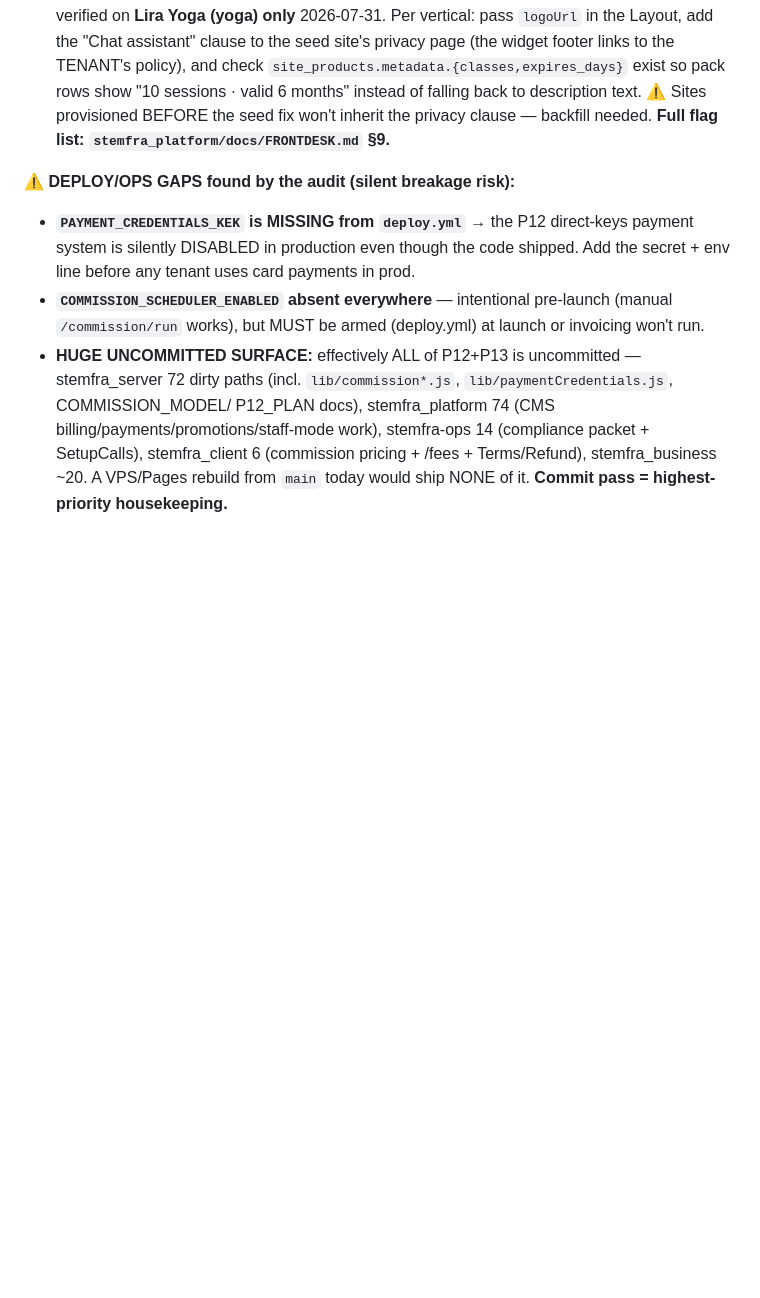
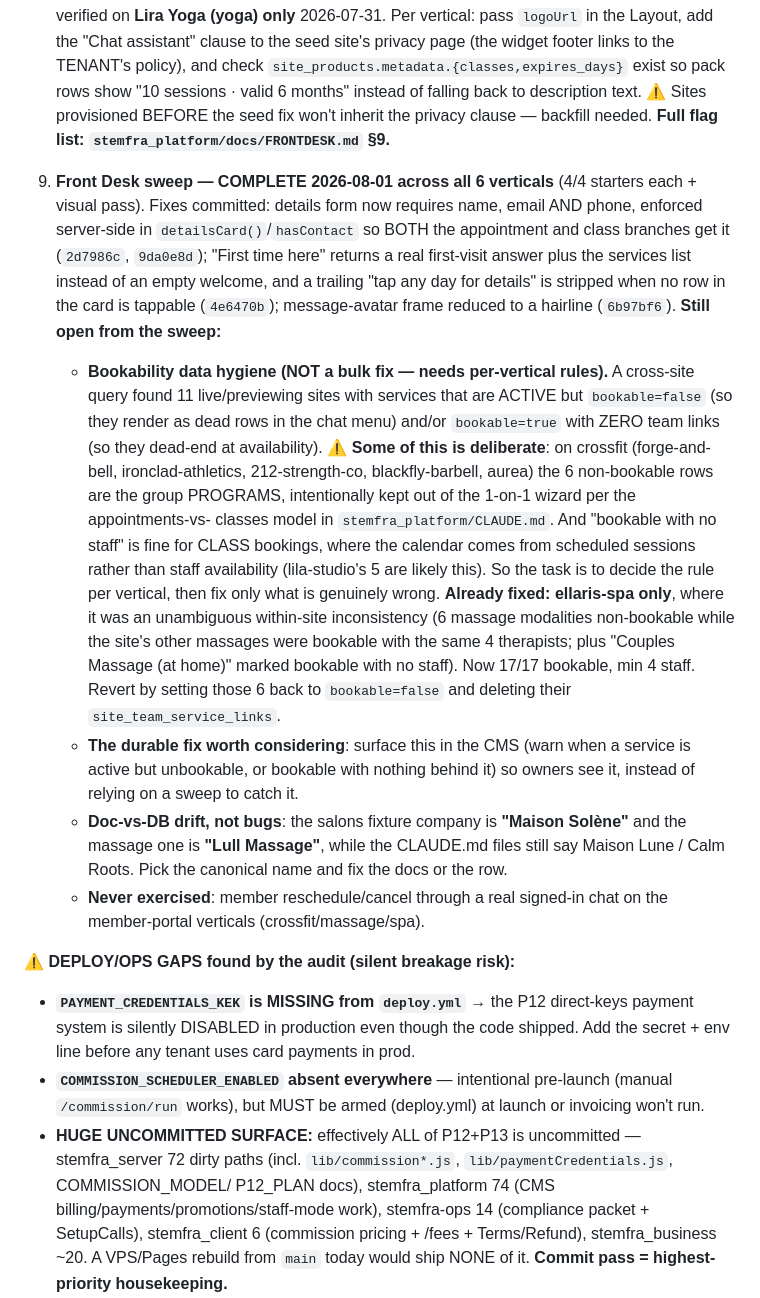
Before and after one commit to peterspace/stemfra-server, a Markdown page: docs/ROADMAP.md, the part around the change. Rendered like a GitHub page; blank space fills up the shorter version.

Commit message:
Docs: Front Desk sweep complete; record the open bookability question
Co-Authored-By: Claude Opus 5 <noreply@anthropic.com>

```diff
--- a/docs/ROADMAP.md
+++ b/docs/ROADMAP.md
@@ -52,6 +52,39 @@ model** (`docs/COMMISSION_MODEL.md`)._
    "10 sessions · valid 6 months" instead of falling back to description text.
    ⚠ Sites provisioned BEFORE the seed fix won't inherit the privacy clause —
    backfill needed. **Full flag list: `stemfra_platform/docs/FRONTDESK.md` §9.**
+
+9. **Front Desk sweep — COMPLETE 2026-08-01 across all 6 verticals** (4/4 starters
+   each + visual pass). Fixes committed: details form now requires name, email AND
+   phone, enforced server-side in `detailsCard()`/`hasContact` so BOTH the
+   appointment and class branches get it (`2d7986c`, `9da0e8d`); "First time here"
+   returns a real first-visit answer plus the services list instead of an empty
+   welcome, and a trailing "tap any day for details" is stripped when no row in the
+   card is tappable (`4e6470b`); message-avatar frame reduced to a hairline
+   (`6b97bf6`). **Still open from the sweep:**
+   - **Bookability data hygiene (NOT a bulk fix — needs per-vertical rules).** A
+     cross-site query found 11 live/previewing sites with services that are ACTIVE
+     but `bookable=false` (so they render as dead rows in the chat menu) and/or
+     `bookable=true` with ZERO team links (so they dead-end at availability).
+     ⚠ **Some of this is deliberate**: on crossfit (forge-and-bell, ironclad-athletics,
+     212-strength-co, blackfly-barbell, aurea) the 6 non-bookable rows are the group
+     PROGRAMS, intentionally kept out of the 1-on-1 wizard per the appointments-vs-
+     classes model in `stemfra_platform/CLAUDE.md`. And "bookable with no staff" is
+     fine for CLASS bookings, where the calendar comes from scheduled sessions rather
+     than staff availability (lila-studio's 5 are likely this). So the task is to
+     decide the rule per vertical, then fix only what is genuinely wrong.
+     **Already fixed: ellaris-spa only**, where it was an unambiguous within-site
+     inconsistency (6 massage modalities non-bookable while the site's other massages
+     were bookable with the same 4 therapists; plus "Couples Massage (at home)" marked
+     bookable with no staff). Now 17/17 bookable, min 4 staff. Revert by setting those
+     6 back to `bookable=false` and deleting their `site_team_service_links`.
+   - **The durable fix worth considering**: surface this in the CMS (warn when a
+     service is active but unbookable, or bookable with nothing behind it) so owners
+     see it, instead of relying on a sweep to catch it.
+   - **Doc-vs-DB drift, not bugs**: the salons fixture company is **"Maison Solène"**
+     and the massage one is **"Lull Massage"**, while the CLAUDE.md files still say
+     Maison Lune / Calm Roots. Pick the canonical name and fix the docs or the row.
+   - **Never exercised**: member reschedule/cancel through a real signed-in chat on
+     the member-portal verticals (crossfit/massage/spa).
 
 **⚠ DEPLOY/OPS GAPS found by the audit (silent breakage risk):**
 - **`PAYMENT_CREDENTIALS_KEK` is MISSING from `deploy.yml`** → the P12 direct-keys payment
```
